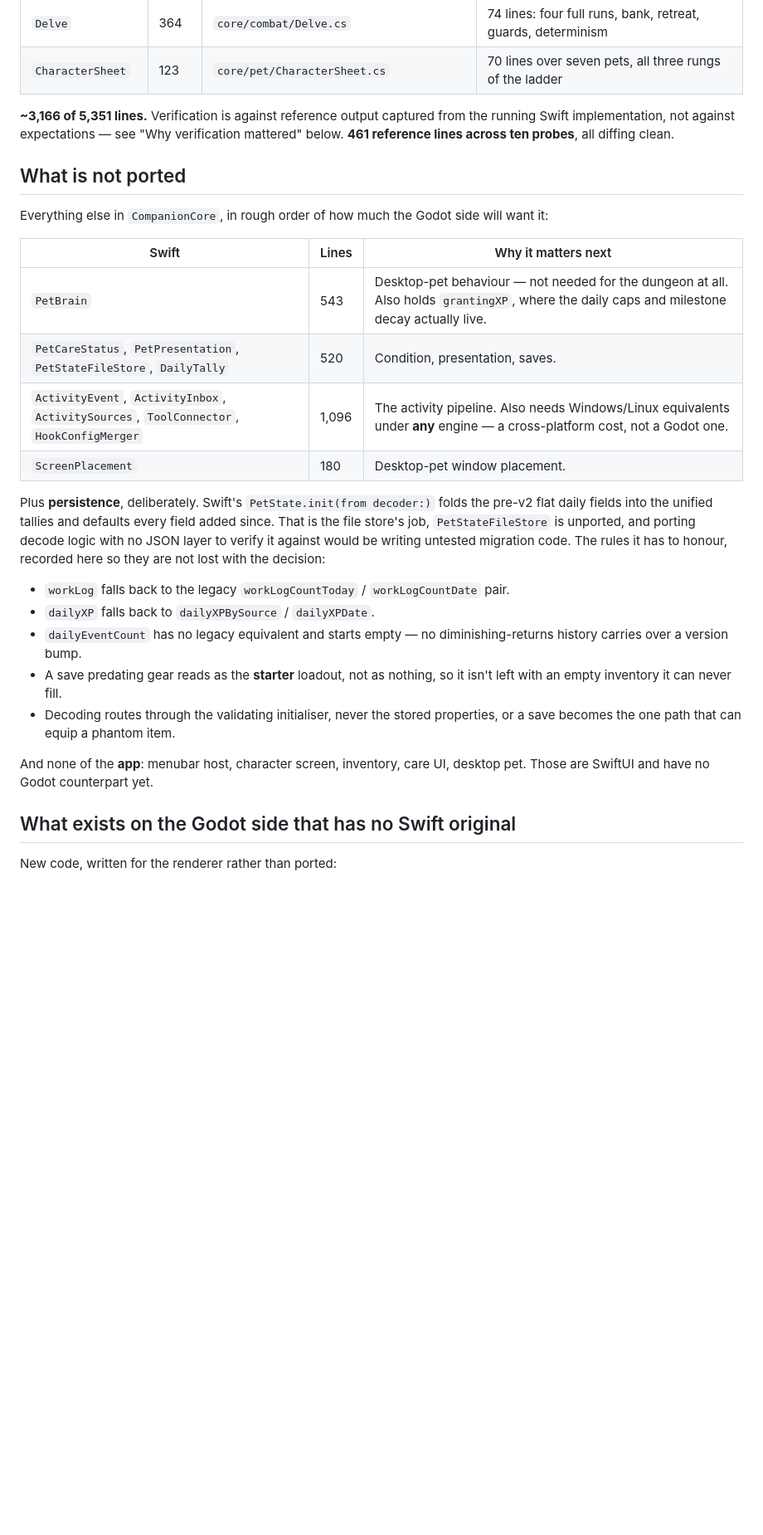
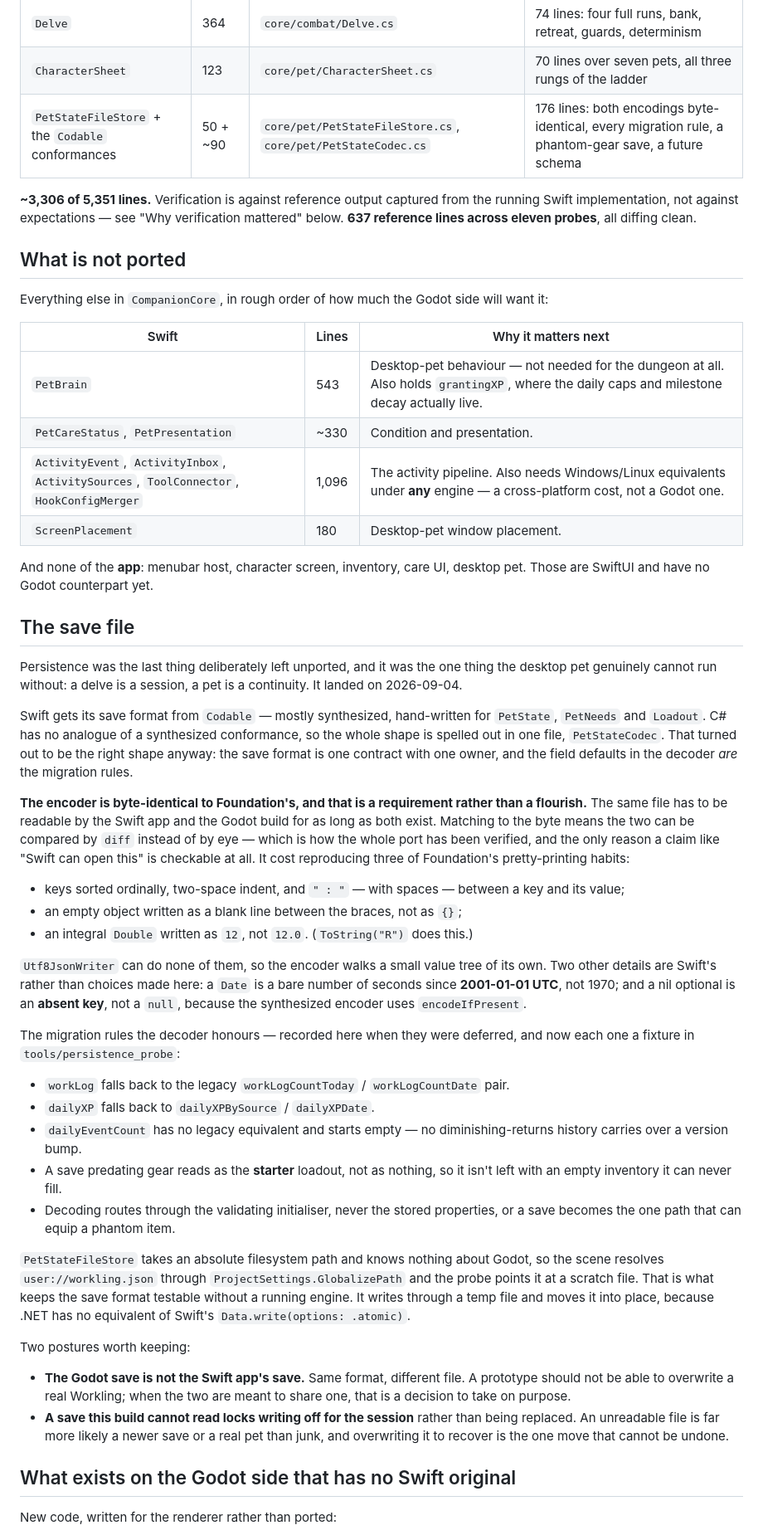
Before and after one commit to Bingeljell/worklings, a Markdown page: docs/engineering/godot-port-status.md, the part around one of its changes. Shown at 83% size. Drawn GitHub-style; blank space fills up the shorter version.

```diff
--- a/docs/engineering/godot-port-status.md
+++ b/docs/engineering/godot-port-status.md
@@ -58,10 +62,11 @@ until the Godot side can replace a mode outright.
 | `CombatRewards` | 130 | `core/combat/CombatRewards.cs` | 42 lines, including four real seeded fights written back |
 | `Delve` | 364 | `core/combat/Delve.cs` | 74 lines: four full runs, bank, retreat, guards, determinism |
 | `CharacterSheet` | 123 | `core/pet/CharacterSheet.cs` | 70 lines over seven pets, all three rungs of the ladder |
+| `PetStateFileStore` + the `Codable` conformances | 50 + ~90 | `core/pet/PetStateFileStore.cs`, `core/pet/PetStateCodec.cs` | 176 lines: both encodings byte-identical, every migration rule, a phantom-gear save, a future schema |
 
-**~3,166 of 5,351 lines.** Verification is against reference output captured
+**~3,306 of 5,351 lines.** Verification is against reference output captured
 from the running Swift implementation, not against expectations — see
-"Why verification mattered" below. **461 reference lines across ten probes**,
+"Why verification mattered" below. **637 reference lines across eleven probes**,
 all diffing clean.
 
 ## What is not ported
@@ -72,16 +77,45 @@ will want it:
 | Swift | Lines | Why it matters next |
 | --- | --- | --- |
 | `PetBrain` | 543 | Desktop-pet behaviour — not needed for the dungeon at all. Also holds `grantingXP`, where the daily caps and milestone decay actually live. |
-| `PetCareStatus`, `PetPresentation`, `PetStateFileStore`, `DailyTally` | 520 | Condition, presentation, saves. |
+| `PetCareStatus`, `PetPresentation` | ~330 | Condition and presentation. |
 | `ActivityEvent`, `ActivityInbox`, `ActivitySources`, `ToolConnector`, `HookConfigMerger` | 1,096 | The activity pipeline. Also needs Windows/Linux equivalents under **any** engine — a cross-platform cost, not a Godot one. |
 | `ScreenPlacement` | 180 | Desktop-pet window placement. |
 
-Plus **persistence**, deliberately. Swift's `PetState.init(from decoder:)` folds
-the pre-v2 flat daily fields into the unified tallies and defaults every field
-added since. That is the file store's job, `PetStateFileStore` is unported, and
-porting decode logic with no JSON layer to verify it against would be writing
-untested migration code. The rules it has to honour, recorded here so they are
-not lost with the decision:
+And none of the **app**: menubar host, character screen, inventory, care UI,
+desktop pet. Those are SwiftUI and have no Godot counterpart yet.
+
+## The save file
+
+Persistence was the last thing deliberately left unported, and it was the one
+thing the desktop pet genuinely cannot run without: a delve is a session, a pet
+is a continuity. It landed on 2026-09-04.
+
+Swift gets its save format from `Codable` — mostly synthesized, hand-written for
+`PetState`, `PetNeeds` and `Loadout`. C# has no analogue of a synthesized
+conformance, so the whole shape is spelled out in one file, `PetStateCodec`. That
+turned out to be the right shape anyway: the save format is one contract with one
+owner, and the field defaults in the decoder *are* the migration rules.
+
+**The encoder is byte-identical to Foundation's, and that is a requirement rather
+than a flourish.** The same file has to be readable by the Swift app and the Godot
+build for as long as both exist. Matching to the byte means the two can be
+compared by `diff` instead of by eye — which is how the whole port has been
+verified, and the only reason a claim like "Swift can open this" is checkable at
+all. It cost reproducing three of Foundation's pretty-printing habits:
+
+- keys sorted ordinally, two-space indent, and `" : "` — with spaces — between a
+  key and its value;
+- an empty object written as a blank line between the braces, not as `{}`;
+- an integral `Double` written as `12`, not `12.0`. (`ToString("R")` does this.)
+
+`Utf8JsonWriter` can do none of them, so the encoder walks a small value tree of
+its own. Two other details are Swift's rather than choices made here: a `Date` is
+a bare number of seconds since **2001-01-01 UTC**, not 1970; and a nil optional
+is an **absent key**, not a `null`, because the synthesized encoder uses
+`encodeIfPresent`.
+
+The migration rules the decoder honours — recorded here when they were deferred,
+and now each one a fixture in `tools/persistence_probe`:
 
 - `workLog` falls back to the legacy `workLogCountToday` / `workLogCountDate` pair.
 - `dailyXP` falls back to `dailyXPBySource` / `dailyXPDate`.
@@ -92,8 +126,21 @@ not lost with the decision:
 - Decoding routes through the validating initialiser, never the stored
   properties, or a save becomes the one path that can equip a phantom item.
 
-And none of the **app**: menubar host, character screen, inventory, care UI,
-desktop pet. Those are SwiftUI and have no Godot counterpart yet.
+`PetStateFileStore` takes an absolute filesystem path and knows nothing about
+Godot, so the scene resolves `user://workling.json` through
+`ProjectSettings.GlobalizePath` and the probe points it at a scratch file. That
+is what keeps the save format testable without a running engine. It writes
+through a temp file and moves it into place, because .NET has no equivalent of
+Swift's `Data.write(options: .atomic)`.
+
+Two postures worth keeping:
+
+- **The Godot save is not the Swift app's save.** Same format, different file.
+  A prototype should not be able to overwrite a real Workling; when the two are
+  meant to share one, that is a decision to take on purpose.
+- **A save this build cannot read locks writing off for the session** rather than
+  being replaced. An unreadable file is far more likely a newer save or a real pet
+  than junk, and overwriting it to recover is the one move that cannot be undone.
 
 ## What exists on the Godot side that has no Swift original
 
```
Also changed, not shown: other parts of docs/engineering/godot-port-status.md (+45 -21 lines).
